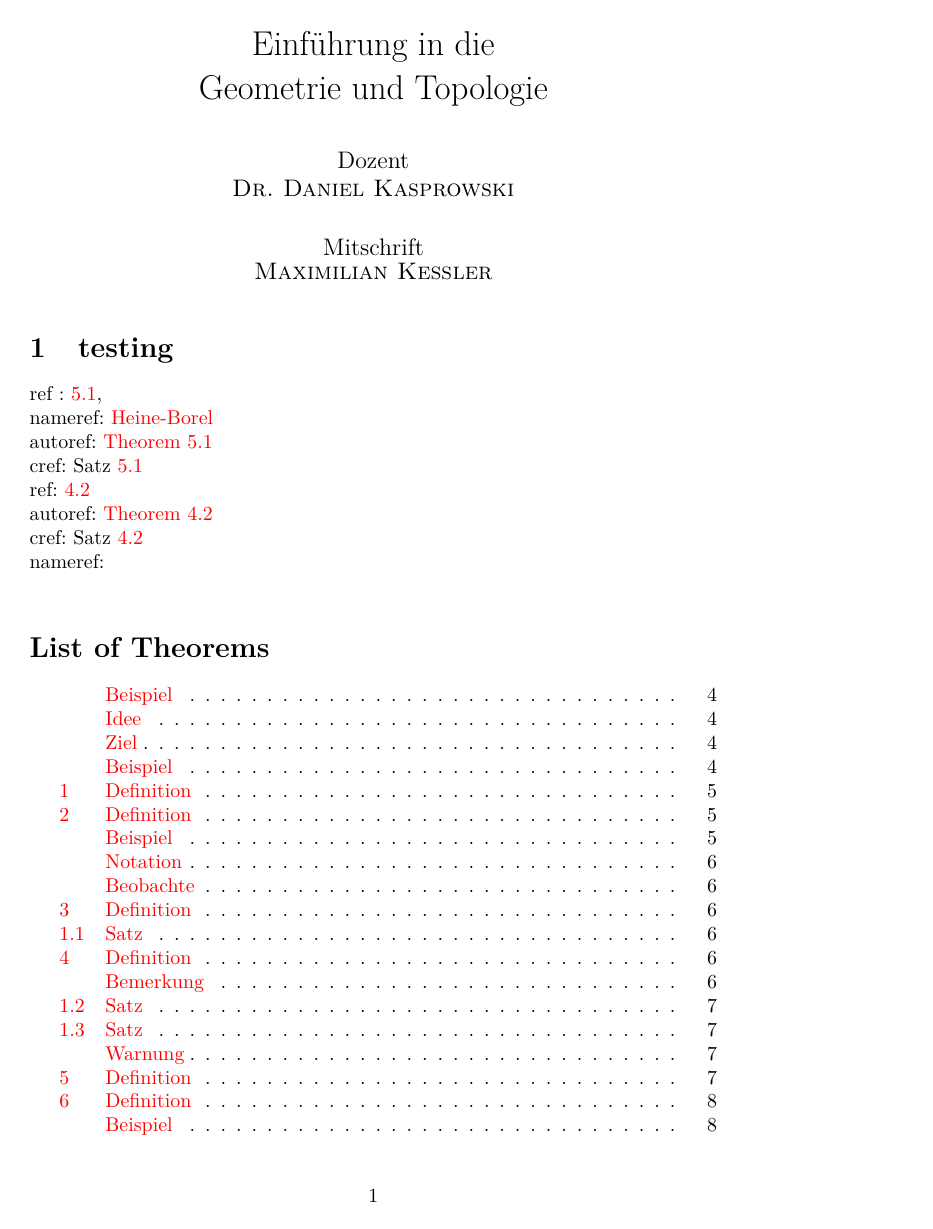
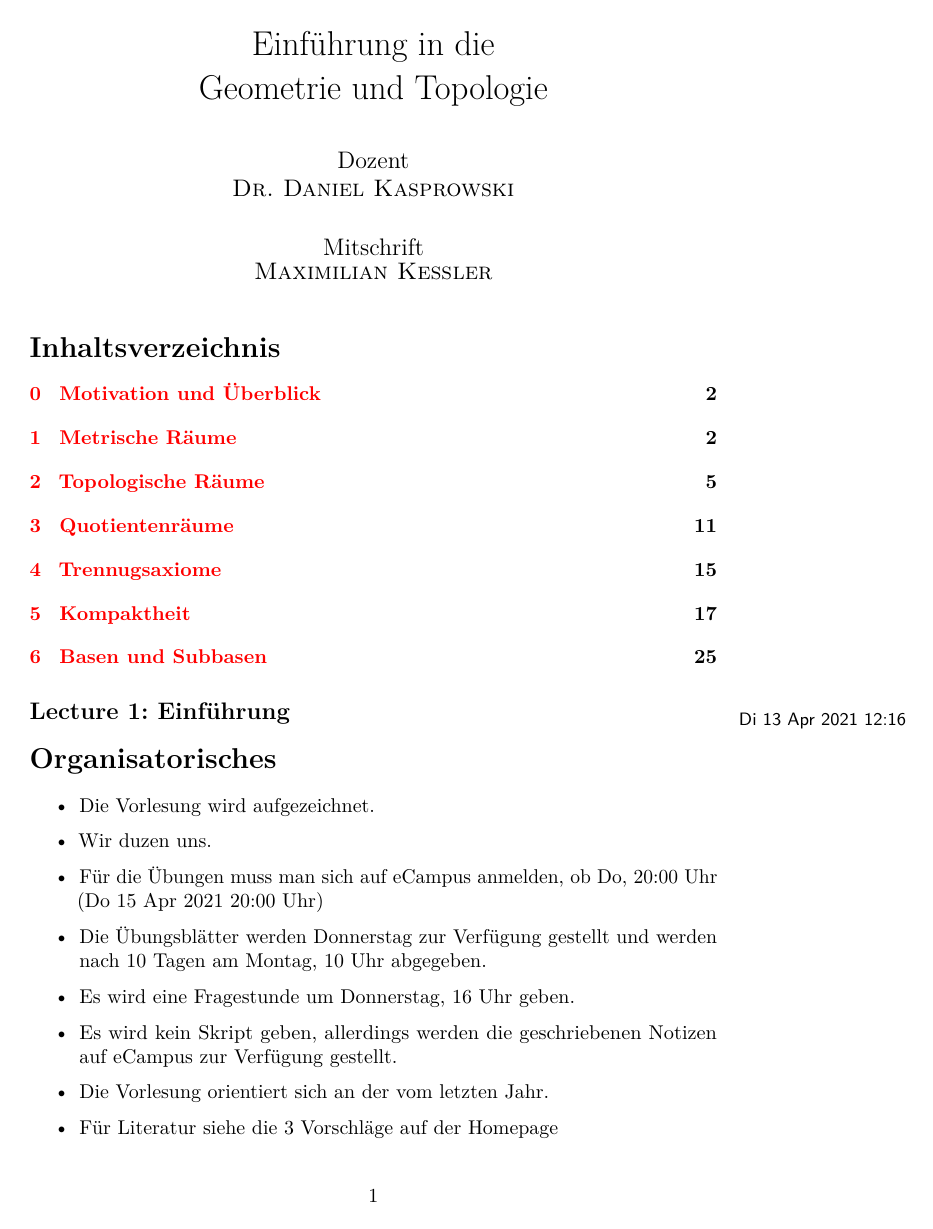
Before and after one commit to kesslermaximilian/LectureNotesBonn, a LaTeX document (geometrie-und-topologie/master.tex): page 1 of 31 before the commit and page 1 of 28 after it. Compiled offline with pdfLaTeX.

Commit message:
fixed master.tex

```diff
--- a/geometrie-und-topologie/master.tex
+++ b/geometrie-und-topologie/master.tex
@@ -9,16 +9,6 @@
 
 \begin{document}
     \maketitle
-    \section{testing}
-    ref : \ref{thm:heine-borel}, \\
-nameref:    \nameref{thm:heine-borel}\\
-autoref: \autoref{thm:heine-borel} \\
-cref: \cref{thm:heine-borel} \\
-ref: \ref{thm:point-in-hausdorff-space-is-closed} \\
-autoref:    \autoref{thm:point-in-hausdorff-space-is-closed} \\
-cref:    \cref{thm:point-in-hausdorff-space-is-closed} \\
-nameref:    \nameref{thm:point-in-hausdorff-space-is-closed} \\
-\listoftheorems
     \tableofcontents
     % start lectures
     \input{lec_01.tex}
```
